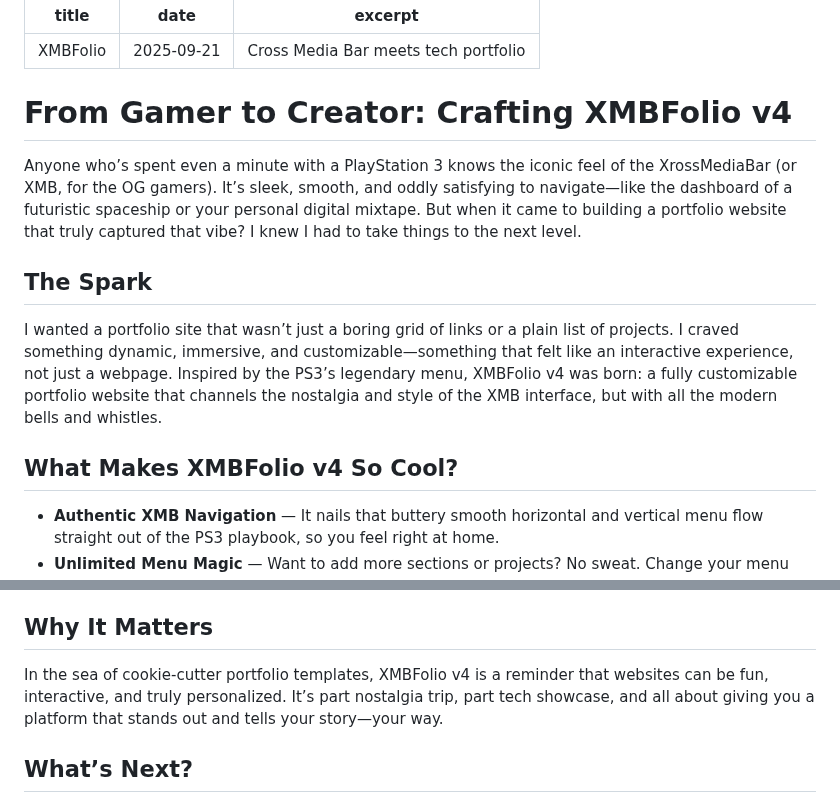
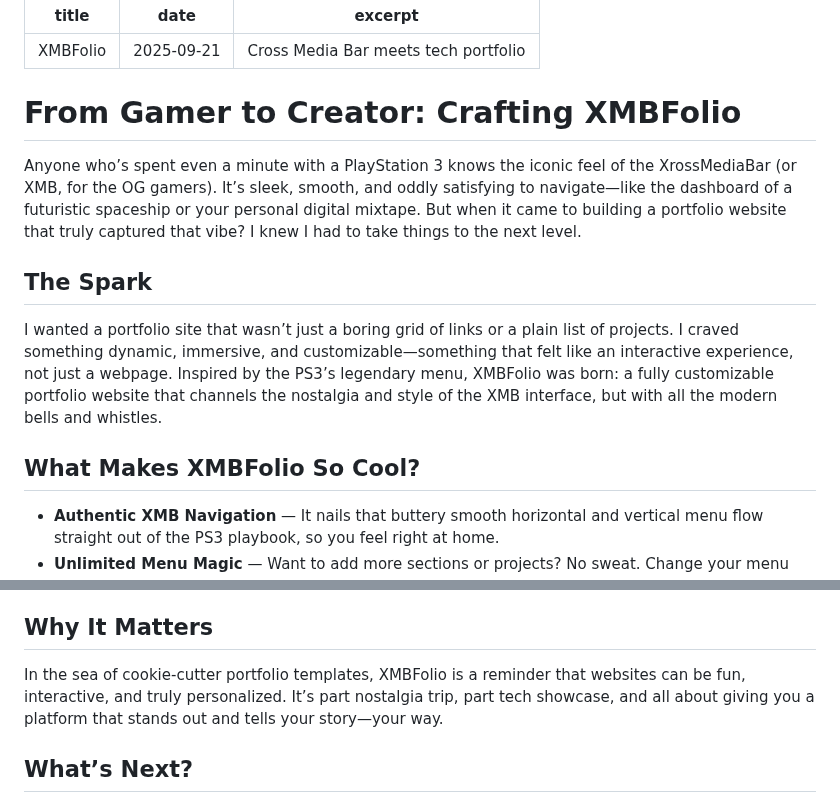
Before and after one commit to jetsharklambo/jsl-xmbfolio, a Markdown page: blog/2025-09-21_XMBFolio.md, 2 parts joined by grey strips. GitHub-like rendering.

```diff
--- a/blog/2025-09-21_XMBFolio.md
+++ b/blog/2025-09-21_XMBFolio.md
@@ -4,15 +4,15 @@ date: "2025-09-21"
 excerpt: "Cross Media Bar meets tech portfolio"
 ---
 
-# From Gamer to Creator: Crafting XMBFolio v4
+# From Gamer to Creator: Crafting XMBFolio
 
 Anyone who’s spent even a minute with a PlayStation 3 knows the iconic feel of the XrossMediaBar (or XMB, for the OG gamers). It’s sleek, smooth, and oddly satisfying to navigate—like the dashboard of a futuristic spaceship or your personal digital mixtape. But when it came to building a portfolio website that truly captured that vibe? I knew I had to take things to the next level.
 
 ## The Spark
 
-I wanted a portfolio site that wasn’t just a boring grid of links or a plain list of projects. I craved something dynamic, immersive, and customizable—something that felt like an interactive experience, not just a webpage. Inspired by the PS3’s legendary menu, XMBFolio v4 was born: a fully customizable portfolio website that channels the nostalgia and style of the XMB interface, but with all the modern bells and whistles.
+I wanted a portfolio site that wasn’t just a boring grid of links or a plain list of projects. I craved something dynamic, immersive, and customizable—something that felt like an interactive experience, not just a webpage. Inspired by the PS3’s legendary menu, XMBFolio was born: a fully customizable portfolio website that channels the nostalgia and style of the XMB interface, but with all the modern bells and whistles.
 
-## What Makes XMBFolio v4 So Cool?
+## What Makes XMBFolio  So Cool?
 
 - **Authentic XMB Navigation** — It nails that buttery smooth horizontal and vertical menu flow straight out of the PS3 playbook, so you feel right at home.
 - **Unlimited Menu Magic** — Want to add more sections or projects? No sweat. Change your menu with JSON files and environment variables—no coding headaches needed.
@@ -33,7 +33,7 @@ The magic lies in the robust configuration system that lets you personalize ever
 
 ## Why It Matters
 
-In the sea of cookie-cutter portfolio templates, XMBFolio v4 is a reminder that websites can be fun, interactive, and truly personalized. It’s part nostalgia trip, part tech showcase, and all about giving you a platform that stands out and tells your story—your way.
+In the sea of cookie-cutter portfolio templates, XMBFolio is a reminder that websites can be fun, interactive, and truly personalized. It’s part nostalgia trip, part tech showcase, and all about giving you a platform that stands out and tells your story—your way.
 
 ## What’s Next?
 
```
